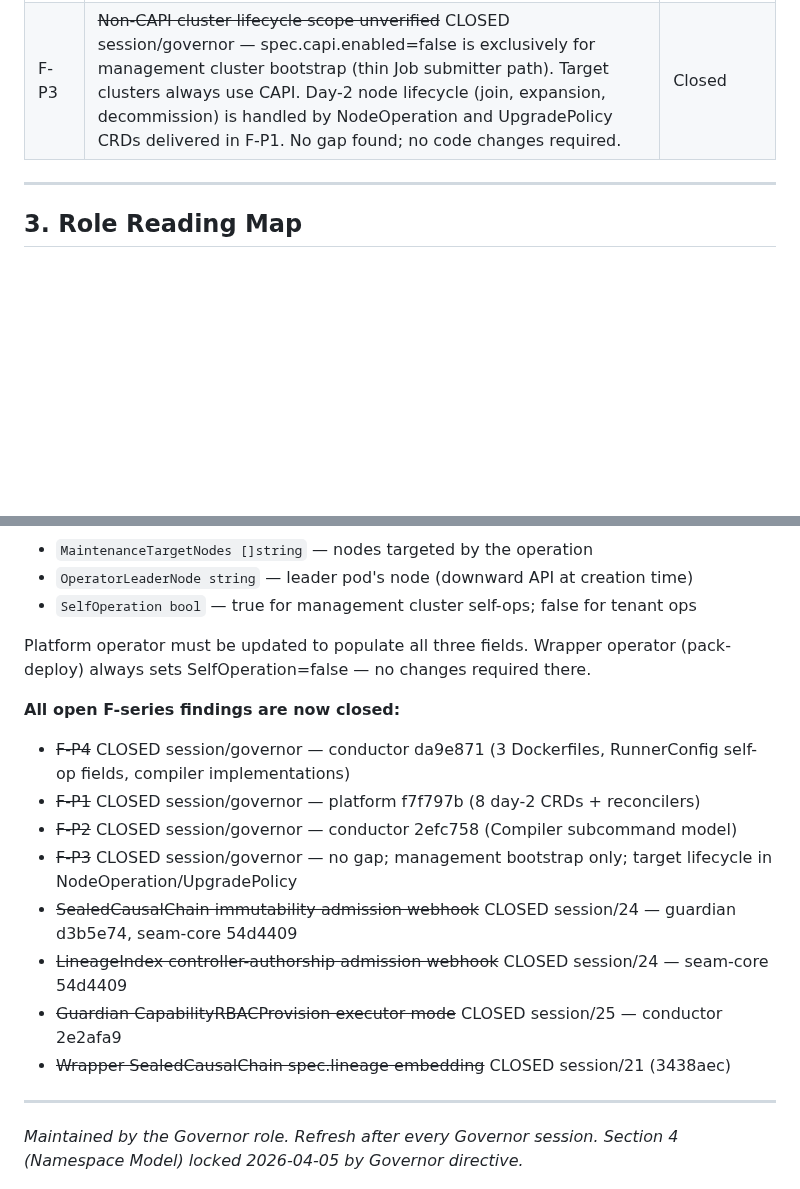
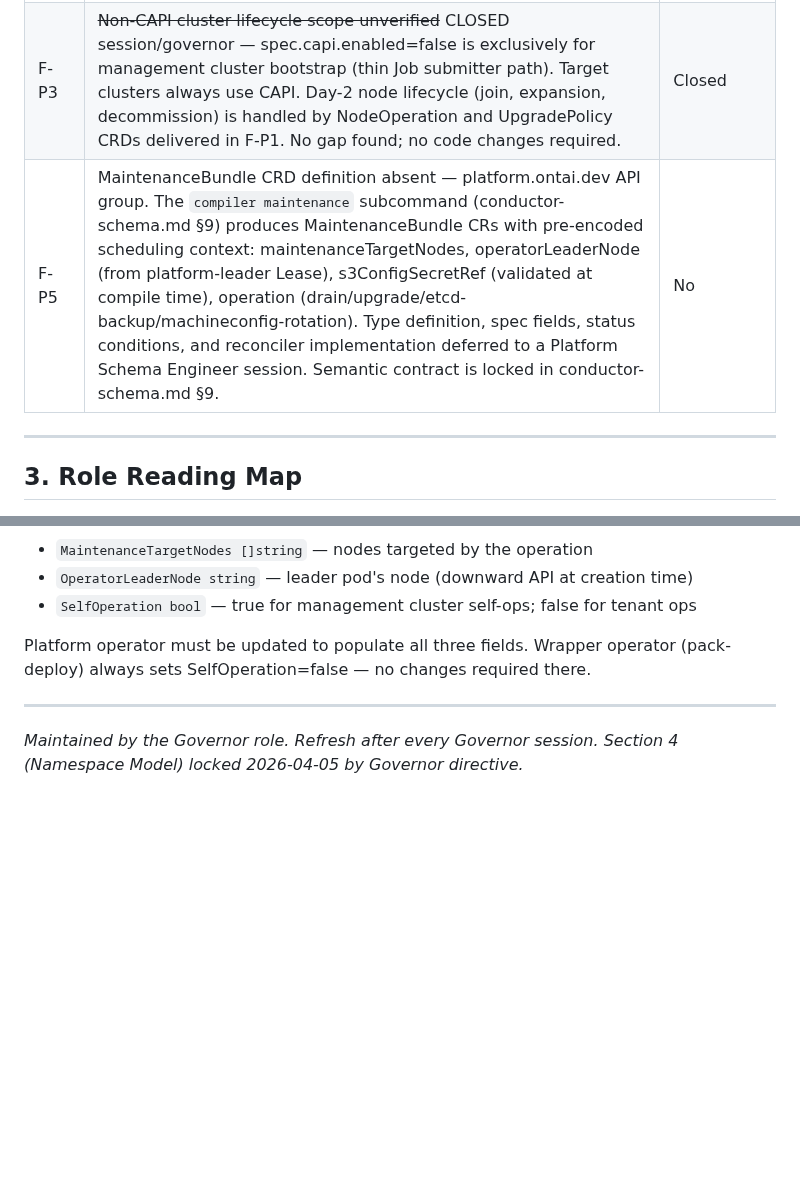
Before and after one commit to ontai-dev/ontai, a Markdown page: CONTEXT.md, 2 parts joined by grey strips. Drawn GitHub-style; blank space fills up the shorter version.

Commit message:
session/governor: CONTEXT.md — F-P5 MaintenanceBundle CRD deferred to Platform Schema Engineer

```diff
--- a/CONTEXT.md
+++ b/CONTEXT.md
@@ -32,6 +32,7 @@
 | F-P1  | ~~Day-2 CRD types and reconcilers absent in platform~~ CLOSED session/governor — platform f7f797b. All 8 day-2 types (EtcdMaintenance, NodeMaintenance, PKIRotation, ClusterReset, HardeningProfile, UpgradePolicy, NodeOperation, ClusterMaintenance) defined with spec.lineage; all 8 reconcilers implemented; wired into main.go; 12 unit tests green. | Closed |
 | F-P2  | ~~Compiler subcommand model corrected~~ CLOSED session/governor (WS2) — conductor 2efc758. Compiler is a CR compiler: reads human-authored spec files and emits Kubernetes CR YAML only. Correct subcommands: `bootstrap`, `launch`, `enable` (all produce TalosCluster CR YAML), `packbuild` (produces ClusterPack CR YAML), `domain` (reserved). SOPS, Helm, and Kustomize are execution-mode concerns owned by Conductor Execute Mode — not Compiler concerns. Stubs return honest not-implemented errors; actual blockers are CR type integration from platform and wrapper libraries. | Closed |
 | F-P3  | ~~Non-CAPI cluster lifecycle scope unverified~~ CLOSED session/governor — spec.capi.enabled=false is exclusively for management cluster bootstrap (thin Job submitter path). Target clusters always use CAPI. Day-2 node lifecycle (join, expansion, decommission) is handled by NodeOperation and UpgradePolicy CRDs delivered in F-P1. No gap found; no code changes required. | Closed |
+| F-P5  | MaintenanceBundle CRD definition absent — platform.ontai.dev API group. The `compiler maintenance` subcommand (conductor-schema.md §9) produces MaintenanceBundle CRs with pre-encoded scheduling context: maintenanceTargetNodes, operatorLeaderNode (from platform-leader Lease), s3ConfigSecretRef (validated at compile time), operation (drain/upgrade/etcd-backup/machineconfig-rotation). Type definition, spec fields, status conditions, and reconciler implementation deferred to a Platform Schema Engineer session. Semantic contract is locked in conductor-schema.md §9. | No |
 
 ---
 
@@ -80,16 +81,6 @@ Inventions such as `security-system`, `platform-system`, `infra-system`, `guardi
 
 Platform operator must be updated to populate all three fields. Wrapper operator (pack-deploy) always sets SelfOperation=false — no changes required there.
 
-**All open F-series findings are now closed:**
-- ~~F-P4~~ CLOSED session/governor — conductor da9e871 (3 Dockerfiles, RunnerConfig self-op fields, compiler implementations)
-- ~~F-P1~~ CLOSED session/governor — platform f7f797b (8 day-2 CRDs + reconcilers)
-- ~~F-P2~~ CLOSED session/governor — conductor 2efc758 (Compiler subcommand model)
-- ~~F-P3~~ CLOSED session/governor — no gap; management bootstrap only; target lifecycle in NodeOperation/UpgradePolicy
-- ~~SealedCausalChain immutability admission webhook~~ CLOSED session/24 — guardian d3b5e74, seam-core 54d4409
-- ~~LineageIndex controller-authorship admission webhook~~ CLOSED session/24 — seam-core 54d4409
-- ~~Guardian CapabilityRBACProvision executor mode~~ CLOSED session/25 — conductor 2e2afa9
-- ~~Wrapper SealedCausalChain spec.lineage embedding~~ CLOSED session/21 (3438aec)
-
 ---
 *Maintained by the Governor role. Refresh after every Governor session.*
 *Section 4 (Namespace Model) locked 2026-04-05 by Governor directive.*
```
